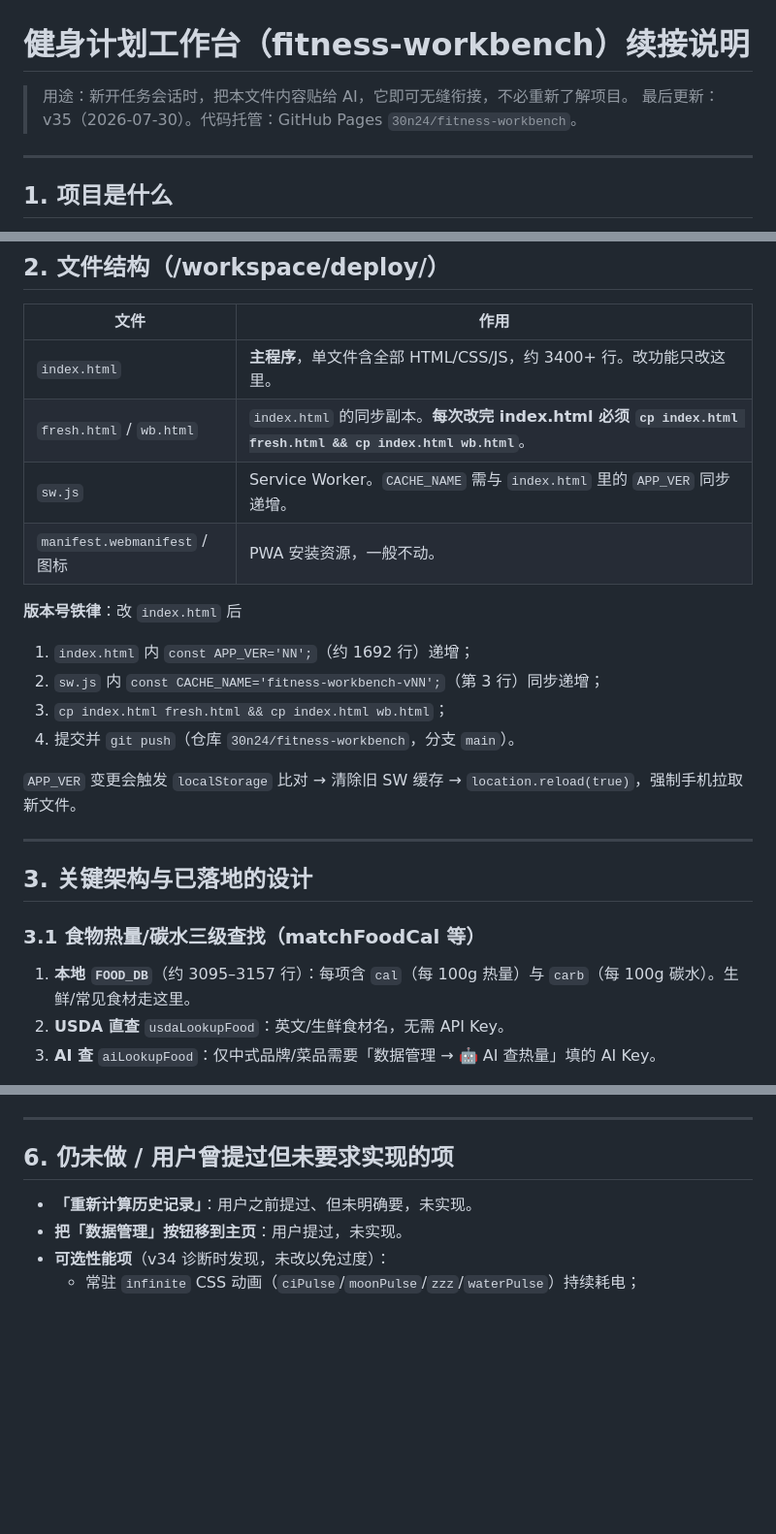
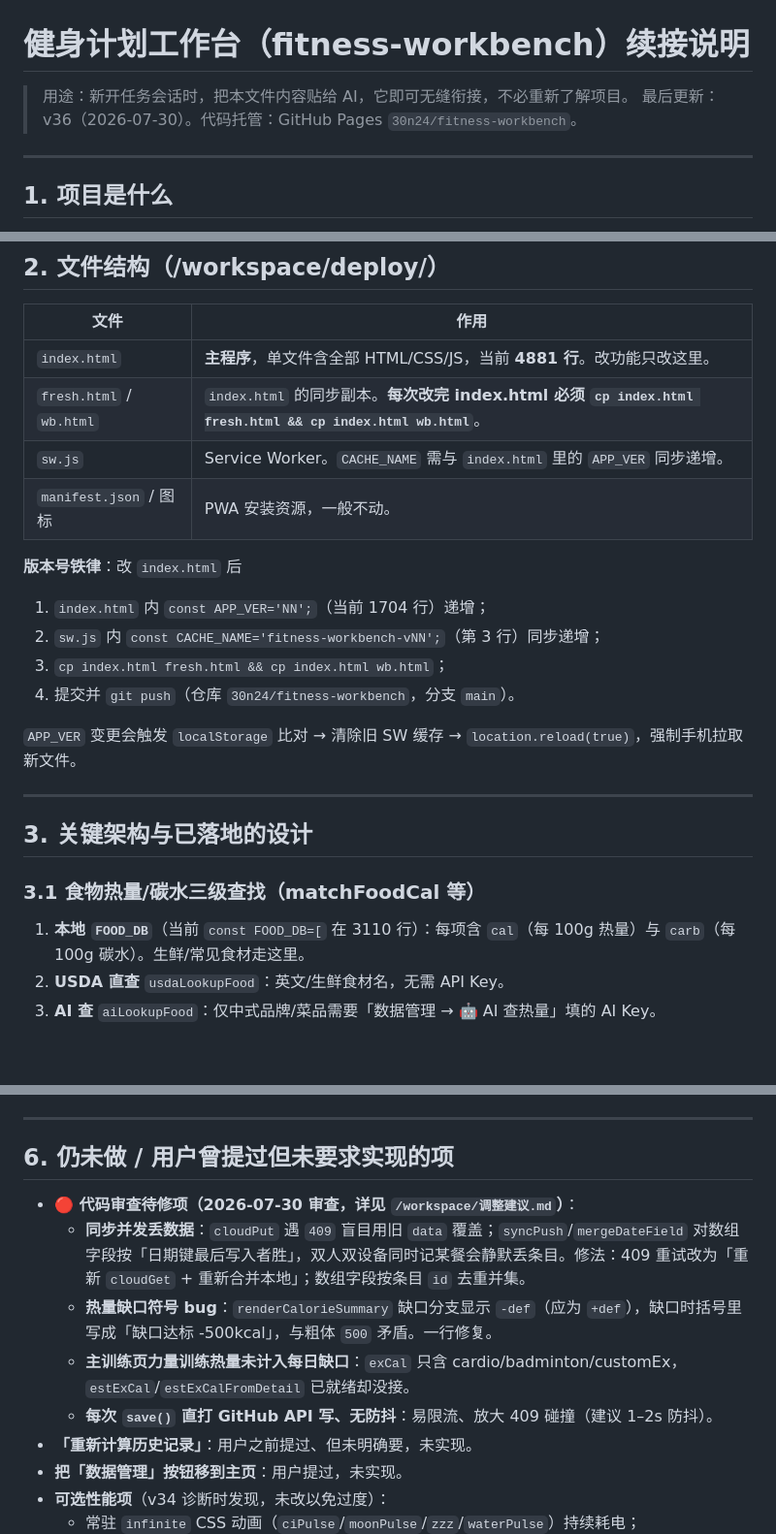
Before and after one commit to 30n24/fitness-workbench, a Markdown page: HANDOFF.md, 3 parts joined by grey strips. Shown at 97% size. Rendered like a GitHub page; blank space fills up the shorter version.

Commit message:
docs: 刷新 HANDOFF.md 至 v36（修正过时行号/文件名，补登审查待修项）

```diff
--- a/HANDOFF.md
+++ b/HANDOFF.md
@@ -1,7 +1,7 @@
 # 健身计划工作台（fitness-workbench）续接说明
 
 > 用途：新开任务会话时，把本文件内容贴给 AI，它即可无缝衔接，不必重新了解项目。
-> 最后更新：v35（2026-07-30）。代码托管：GitHub Pages `30n24/fitness-workbench`。
+> 最后更新：v36（2026-07-30）。代码托管：GitHub Pages `30n24/fitness-workbench`。
 
 ---
 
@@ -20,13 +20,13 @@
 
 | 文件 | 作用 |
 |------|------|
-| `index.html` | **主程序**，单文件含全部 HTML/CSS/JS，约 3400+ 行。改功能只改这里。 |
+| `index.html` | **主程序**，单文件含全部 HTML/CSS/JS，当前 **4881 行**。改功能只改这里。 |
 | `fresh.html` / `wb.html` | `index.html` 的同步副本。**每次改完 index.html 必须 `cp index.html fresh.html && cp index.html wb.html`**。 |
 | `sw.js` | Service Worker。`CACHE_NAME` 需与 `index.html` 里的 `APP_VER` 同步递增。 |
-| `manifest.webmanifest` / 图标 | PWA 安装资源，一般不动。 |
+| `manifest.json` / 图标 | PWA 安装资源，一般不动。 |
 
 **版本号铁律**：改 `index.html` 后
-1. `index.html` 内 `const APP_VER='NN';`（约 1692 行）递增；
+1. `index.html` 内 `const APP_VER='NN';`（当前 1704 行）递增；
 2. `sw.js` 内 `const CACHE_NAME='fitness-workbench-vNN';`（第 3 行）同步递增；
 3. `cp index.html fresh.html && cp index.html wb.html`；
 4. 提交并 `git push`（仓库 `30n24/fitness-workbench`，分支 `main`）。
@@ -38,7 +38,7 @@
 ## 3. 关键架构与已落地的设计
 
 ### 3.1 食物热量/碳水三级查找（matchFoodCal 等）
-1. **本地 `FOOD_DB`**（约 3095–3157 行）：每项含 `cal`（每 100g 热量）与 `carb`（每 100g 碳水）。生鲜/常见食材走这里。
+1. **本地 `FOOD_DB`**（当前 `const FOOD_DB=[` 在 3110 行）：每项含 `cal`（每 100g 热量）与 `carb`（每 100g 碳水）。生鲜/常见食材走这里。
 2. **USDA 直查** `usdaLookupFood`：英文/生鲜食材名，无需 API Key。
 3. **AI 查** `aiLookupFood`：仅中式品牌/菜品需要「数据管理 → 🤖 AI 查热量」填的 AI Key。
 
@@ -95,6 +95,11 @@ NODE_PATH=/workspace/deploy/node_modules node 你的测试.js
 
 ## 6. 仍未做 / 用户曾提过但未要求实现的项
 
+- **🔴 代码审查待修项（2026-07-30 审查，详见 `/workspace/调整建议.md`）**：
+  - **同步并发丢数据**：`cloudPut` 遇 `409` 盲目用旧 `data` 覆盖；`syncPush`/`mergeDateField` 对数组字段按「日期键最后写入者胜」，双人双设备同时记某餐会静默丢条目。修法：409 重试改为「重新 `cloudGet` + 重新合并本地」；数组字段按条目 `id` 去重并集。
+  - **热量缺口符号 bug**：`renderCalorieSummary` 缺口分支显示 `-def`（应为 `+def`），缺口时括号里写成「缺口达标 -500kcal」，与粗体 `500` 矛盾。一行修复。
+  - **主训练页力量训练热量未计入每日缺口**：`exCal` 只含 cardio/badminton/customEx，`estExCal`/`estExCalFromDetail` 已就绪却没接。
+  - **每次 `save()` 直打 GitHub API 写、无防抖**：易限流、放大 409 碰撞（建议 1–2s 防抖）。
 - **「重新计算历史记录」**：用户之前提过、但未明确要，未实现。
 - **把「数据管理」按钮移到主页**：用户提过，未实现。
 - **可选性能项**（v34 诊断时发现，未改以免过度）：
```
